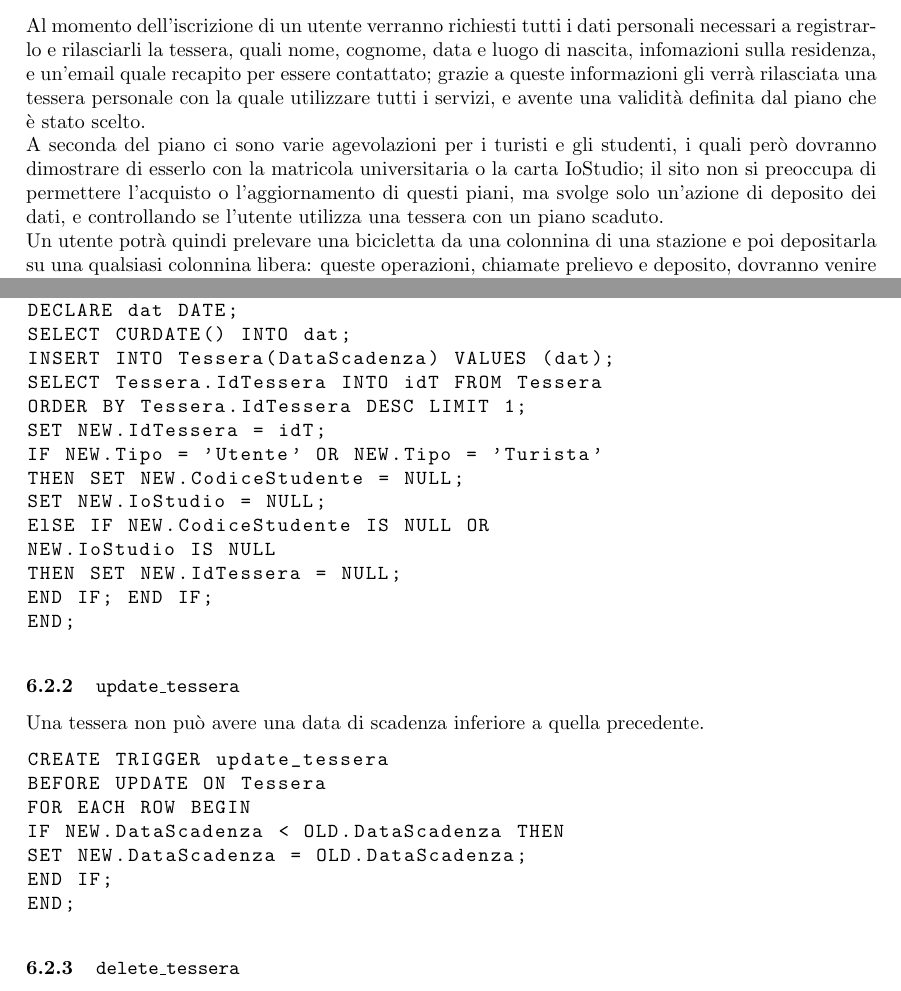
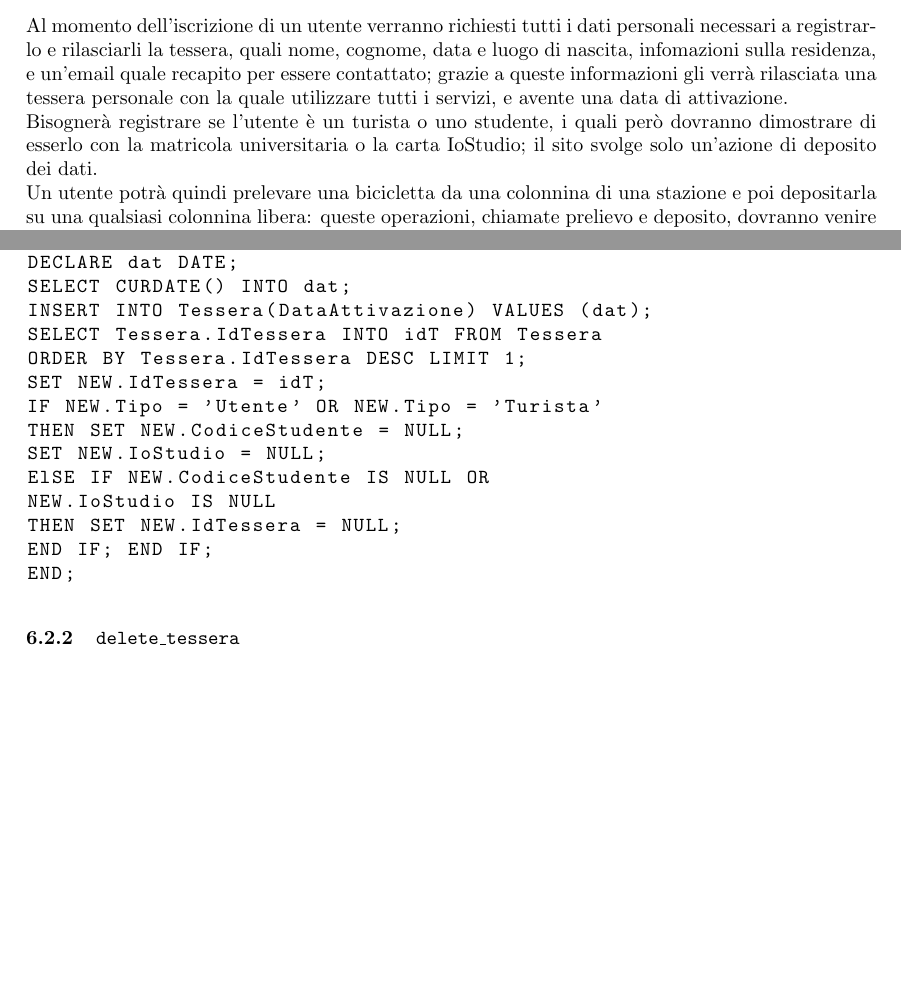
Before and after one commit to joemerlino/GoodBike, a LaTeX document (Relazione/Relazione.tex): two parts of pages 4 and 20 of 24, joined at a grey line, cut so that both start at the same text, the shorter picture padded with empty space. Compiled offline with pdfLaTeX.

Commit message:
modificata tessera

```diff
--- a/Relazione/Relazione.tex
+++ b/Relazione/Relazione.tex
@@ -34,8 +34,8 @@ Permette il noleggio di biciclette da utilizzare per girare per la città grazie
 Il progetto si focalizza sulla gestione dei noleggi e delle operazioni di routine eseguibili dall'utenza e dai tecnici di BiciRent, virtualizzando su un sito le operazioni che verrebbero normalmente svolte su vari dipositivi come le colonnine, un'applicazione per gli utenti o una per i tecnici.
 \section{Descrizione testuale dei requisiti e operazioni tipiche}
 \subsection{Descrizione testuale}
-Al momento dell'iscrizione di un utente verranno richiesti tutti i dati personali necessari a registrarlo e rilasciarli la tessera, quali nome, cognome, data e luogo di nascita, infomazioni sulla residenza, e un'email quale recapito per essere contattato; grazie a queste informazioni gli verrà rilasciata una tessera personale con la quale utilizzare tutti i servizi, e avente una validità definita dal piano  che è stato scelto.\newline
-A seconda del piano ci sono varie agevolazioni per i turisti e gli studenti, i quali però dovranno dimostrare di esserlo con la matricola universitaria o la carta IoStudio; il sito non si preoccupa di permettere l'acquisto o l'aggiornamento di questi piani, ma svolge solo un'azione di deposito dei dati, e controllando se l'utente utilizza una tessera con un piano scaduto.\newline
+Al momento dell'iscrizione di un utente verranno richiesti tutti i dati personali necessari a registrarlo e rilasciarli la tessera, quali nome, cognome, data e luogo di nascita, infomazioni sulla residenza, e un'email quale recapito per essere contattato; grazie a queste informazioni gli verrà rilasciata una tessera personale con la quale utilizzare tutti i servizi, e avente una data di attivazione.\newline
+Bisognerà registrare se l'utente è un turista o uno studente, i quali però dovranno dimostrare di esserlo con la matricola universitaria o la carta IoStudio; il sito svolge solo un'azione di deposito dei dati.\newline
 Un utente potrà quindi prelevare una bicicletta da una colonnina di una stazione e poi depositarla su una qualsiasi colonnina libera: queste operazioni, chiamate prelievo e deposito, dovranno venire registrate dal sito con in aggiunta l'orario in cui vengono effettuate.\newline
 Sia le biciclette che le colonnine sono dei beni identificati da un codice comune che identifica tutti i beni dell'azienda BiciRent, inoltre questi materiali possono essere danneggiati: un materiale danneggiato non permette alcuna operazione su di esso da parte dell'utente e deve venire riparato dai tecnici.\newline
 Deve venire registrata ogni riparazione eseguita dai tecnici, con in aggiunta una descrizione del danno riparato.\newline
@@ -354,7 +354,7 @@ FOR EACH ROW BEGIN
 DECLARE idT INTEGER UNSIGNED;
 DECLARE dat DATE;
 SELECT CURDATE() INTO dat;
-INSERT INTO Tessera(DataScadenza) VALUES (dat);
+INSERT INTO Tessera(DataAttivazione) VALUES (dat);
 SELECT Tessera.IdTessera INTO idT FROM Tessera
 ORDER BY Tessera.IdTessera DESC LIMIT 1;
 SET NEW.IdTessera = idT;
@@ -365,17 +365,6 @@ ElSE IF NEW.CodiceStudente IS NULL OR
 NEW.IoStudio IS NULL
 THEN SET NEW.IdTessera = NULL;
 END IF; END IF;
-END;
-\end{lstlisting}
-\subsubsection{\texttt{update\_tessera}}
-Una tessera non può avere una data di scadenza inferiore a quella precedente.
-\begin{lstlisting}[ language=SQL, showspaces=false, basicstyle=\ttfamily, numbers=none, numberstyle=\tiny, commentstyle=\color{gray} ]
-CREATE TRIGGER update_tessera
-BEFORE UPDATE ON Tessera
-FOR EACH ROW BEGIN
-IF NEW.DataScadenza < OLD.DataScadenza THEN
-SET NEW.DataScadenza = OLD.DataScadenza;
-END IF;
 END;
 \end{lstlisting}
 \subsubsection{\texttt{delete\_tessera}}
```
Also changed, not shown: Relazione/Immagini-Grafici/Concettuale04.png, Relazione/Immagini-Grafici/Concettuale05.png, Relazione/Immagini-Grafici/Concettuale14.png, Relazione/Immagini-Grafici/Concettuale15.png, Relazione/Immagini-Grafici/ConcettualeFinale.png, Relazione/Immagini-Grafici/Logico01.png, Relazione/Immagini-Grafici/LogicoFinale.png, Relazione/Immagini-Grafici/SQL.png, Relazione/Relazione.tex (2 more changed lines), 11 other files.
